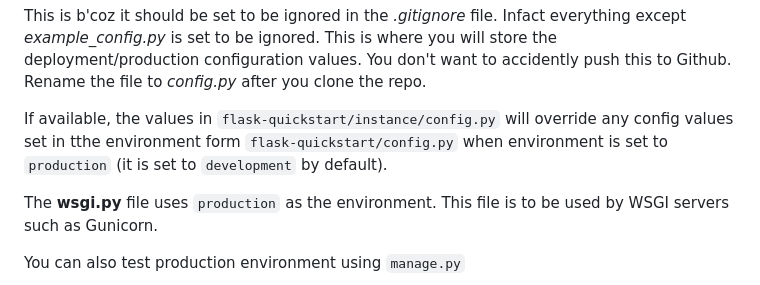
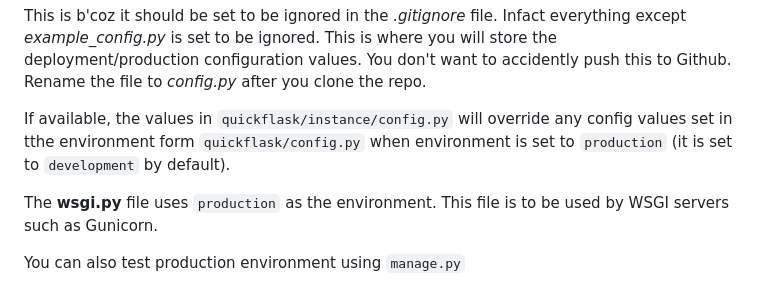
Before and after one commit to DamianK/quickflask, a Markdown page: README.md, the part around the change. Rendered like a GitHub page.

```diff
--- a/README.md
+++ b/README.md
@@ -76,7 +76,7 @@ When you clone the repo, you'll notice that you will be missing the *config.py*
 This is b'coz it should be set to be ignored in the *.gitignore* file. Infact everything except *example_config.py* is set to be ignored. This is where you will store the deployment/production configuration values. You don't want to accidently push this to Github. Rename the file to *config.py* after you clone the repo.
 
 
-If available, the values in `flask-quickstart/instance/config.py` will override any config values set in tthe environment form `flask-quickstart/config.py` when environment is set to `production` (it is set to `development` by default).
+If available, the values in `quickflask/instance/config.py` will override any config values set in tthe environment form `quickflask/config.py` when environment is set to `production` (it is set to `development` by default).
 
 The **wsgi.py** file uses `production` as the environment. This file is to be used by WSGI servers such as Gunicorn.
 
```
